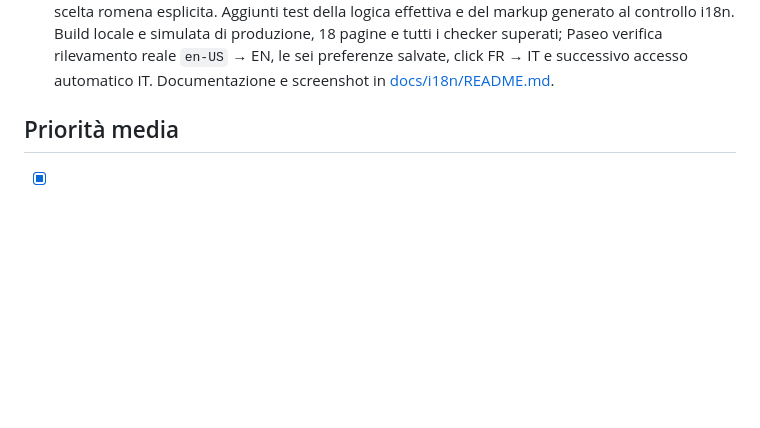
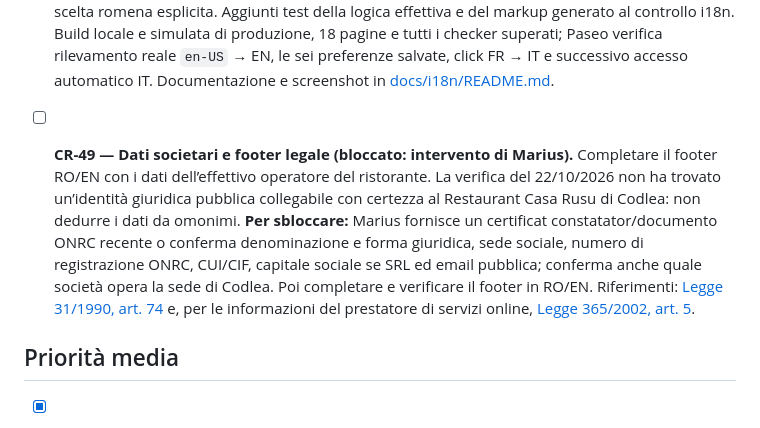
Before and after one commit to marius93rm/casaRusu, a Markdown page: docs/TODO.md, the part around the change. Drawn GitHub-style; blank space fills up the shorter version.

Commit message:
Track blocked legal footer operator details

```diff
--- a/docs/TODO.md
+++ b/docs/TODO.md
@@ -26,6 +26,8 @@
 - [x] **CR-42 — Multilingua EN/IT/ES/FR/DE.** **Completato (22/10/2026), su richiesta di Marius:** aggiunte italiano, spagnolo, francese e tedesco, esteso l’inglese e mantenuto il romeno predefinito. Le 18 pagine statiche localizzano home, menu, scheda speciale, navigazione, contatti, orari, promozione, testi accessibili e SEO; le 200 voci del menu hanno nomi e ingredienti tradotti, quantità e prezzi originali. Selettori nativi nell’header e nel footer con focus/Escape e conservazione di pagina, query e fragment; ricerca nel testo tradotto e originale. Canonical, hreflang reciproci e sitemap pronti per `SITE_URL`, senza introdurre un dominio. Aggiunto `check:i18n` alla build e generalizzati i checker SEO/menu. Verifiche: build locale e simulata di produzione, 108 cambi lingua, 18 pagine a 320/768/1440 px senza overflow, home anche a 1101 px, selettore reale IT → FR e fallback senza script; audit axe sulle 18 pagine senza violazioni dopo la correzione dell’etichetta accessibile del selettore. Documentazione, misure e screenshot in [docs/i18n/README.md](i18n/README.md). CR-03 e CR-28 rimangono in attesa del dominio e della pubblicazione.
 
 - [x] **CR-44 — Rilevamento automatico della lingua.** **Completato (22/10/2026), su richiesta di Marius:** sui percorsi senza prefisso, rilevamento immediato nel `<head>` della prima lingua supportata del browser, con varianti regionali e fallback romeno. La scelta manuale nell’header/footer viene ricordata in `localStorage` e ha precedenza agli accessi successivi; gli URL esplicitamente localizzati restano nella lingua indicata. Conservati pagina, query e fragment, con `location.replace` per evitare loop e voci extra nella cronologia. Gestiti storage bloccato e scelta romena esplicita. Aggiunti test della logica effettiva e del markup generato al controllo i18n. Build locale e simulata di produzione, 18 pagine e tutti i checker superati; Paseo verifica rilevamento reale `en-US` → EN, le sei preferenze salvate, click FR → IT e successivo accesso automatico IT. Documentazione e screenshot in [docs/i18n/README.md](i18n/README.md).
+
+- [ ] **CR-49 — Dati societari e footer legale (bloccato: intervento di Marius).** Completare il footer RO/EN con i dati dell’effettivo operatore del ristorante. La verifica del 22/10/2026 non ha trovato un’identità giuridica pubblica collegabile con certezza al Restaurant Casa Rusu di Codlea: non dedurre i dati da omonimi. **Per sbloccare:** Marius fornisce un certificat constatator/documento ONRC recente o conferma denominazione e forma giuridica, sede sociale, numero di registrazione ONRC, CUI/CIF, capitale sociale se SRL ed email pubblica; conferma anche quale società opera la sede di Codlea. Poi completare e verificare il footer in RO/EN. Riferimenti: [Legge 31/1990, art. 74](https://legislatie.just.ro/Public/FormaPrintabila/00000G0HUVGAG51Z19J1FRXYQEBD9WLF) e, per le informazioni del prestatore di servizi online, [Legge 365/2002, art. 5](https://legislatie.just.ro/Public/DetaliiDocument/279868).
 
 ## Priorità media
 
```
